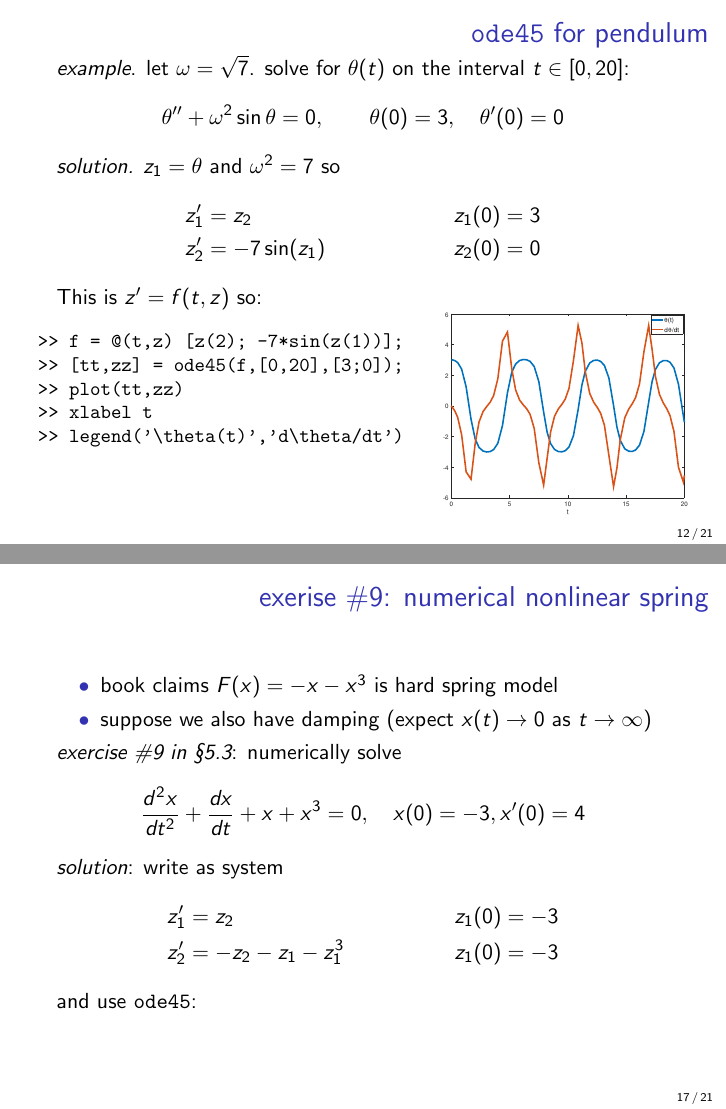
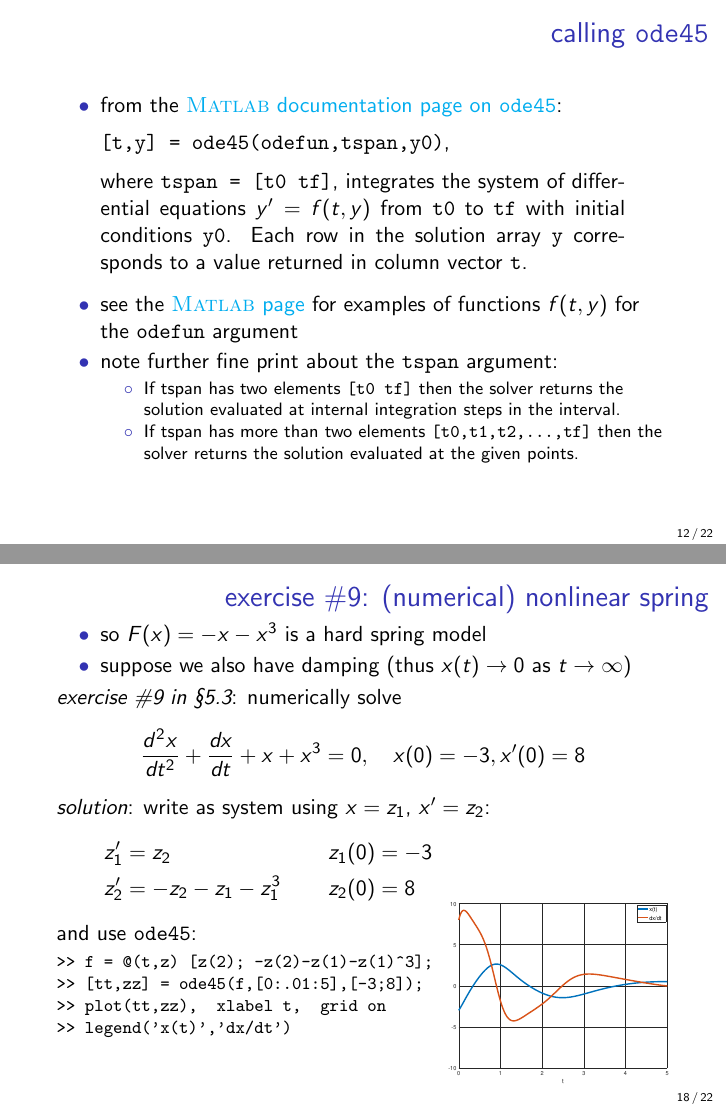
Before and after one commit to bueler/math302, LaTeX slides (assets/slides/5-3.tex): pages 12 and 17 of 21 before the commit and pages 12 and 18 of 22 after it, joined at a grey line. Compiled offline with pdfLaTeX.

Commit message:
more slides 5.3

```diff
--- a/assets/slides/5-3.tex
+++ b/assets/slides/5-3.tex
@@ -241,6 +241,30 @@ ans =  0.068907
 
 
 \begin{frame}[fragile]
+\frametitle{calling \texttt{ode45}}
+
+\begin{itemize}
+\item from the \href{https://www.mathworks.com/help/matlab/ref/ode45.html}{\Matlab documentation page on \texttt{ode45}}:
+
+\medskip
+\begin{quote}\normalfont
+\texttt{[t,y] = ode45(odefun,tspan,y0)},
+
+\medskip
+where \texttt{tspan = [t0 tf]}, integrates the system of differential equations $y'=f(t,y)$ from \texttt{t0} to \texttt{tf} with initial conditions \texttt{y0}. Each row in the solution array \texttt{y} corresponds to a value returned in column vector \texttt{t}.
+\end{quote}
+\item see the \href{https://www.mathworks.com/help/matlab/ref/ode45.html}{\Matlab page} for examples of functions $f(t,y)$ for the \texttt{odefun} argument
+\item note further fine print about the \texttt{tspan} argument:
+   \begin{itemize}
+   \footnotesize
+   \item If tspan has two elements \texttt{[t0 tf]} then the solver returns the solution evaluated at internal integration steps in the interval.
+   \item If tspan has more than two elements \texttt{[t0,t1,t2,...,tf]} then the solver returns the solution evaluated at the given points.
+   \end{itemize}
+\end{itemize}
+\end{frame}
+
+
+\begin{frame}[fragile]
 \frametitle{\texttt{ode45} for pendulum}
 
 \noindent \emph{example}.  let $\omega=\sqrt{7}$.  solve for $\theta(t)$ on the interval $t\in [0,20]$:
@@ -386,23 +410,33 @@ ans = -2.6492
 \end{frame}
 
 
-\begin{frame}{exerise \#9: numerical nonlinear spring}
+\begin{frame}[fragile]
+\frametitle{exercise \#9: (numerical) nonlinear spring}
 
 \begin{itemize}
-\item book claims $F(x)=-x-x^3$ is hard spring model
-\item suppose we also have damping (expect $x(t)\to 0$ as $t\to \infty$)
+\item so $F(x)=-x-x^3$ is a hard spring model
+\item suppose we also have damping (thus $x(t)\to 0$ as $t\to \infty$)
 \end{itemize}
 
 \noindent \emph{exercise \#9 in \S5.3}:  numerically solve
-    $$\frac{d^2 x}{dt^2} + \frac{dx}{dt} + x + x^3 = 0, \quad x(0)=-3, x'(0)=4$$
+    $$\frac{d^2 x}{dt^2} + \frac{dx}{dt} + x + x^3 = 0, \quad x(0)=-3, x'(0)=8$$
 
-\noindent \emph{solution}:  write as system
+\noindent \emph{solution}:  write as system using $x=z_1$, $x'=z_2$:
 \begin{align*}
-z_1' &= z_2  & z_1(0)&=-3 \\
-z_2' &= -z_2 - z_1 - z_1^3 & z_1(0)&=-3
+z_1' &= z_2  & z_1(0)&=-3  &&&&&&&&\\
+z_2' &= -z_2 - z_1 - z_1^3 & z_2(0)&=8 &&&&&&&&
 \end{align*}
 and use \texttt{ode45}:
+\begin{Verbatim}[fontsize=\footnotesize]
+>> f = @(t,z) [z(2); -z(2)-z(1)-z(1)^3];
+>> [tt,zz] = ode45(f,[0:.01:5],[-3;8]);
+>> plot(tt,zz),  xlabel t,  grid on
+>> legend('x(t)','dx/dt')
+\end{Verbatim}
 
+\vspace{-25mm}
+
+\hfill \includegraphics[width=0.36\textwidth]{figs/hardspringsoln}
 \end{frame}
 
 
```
Also changed, not shown: assets/slides/figs/hardspringsoln.pdf (added), assets/slides/5-3.tex (4 more changed lines).
